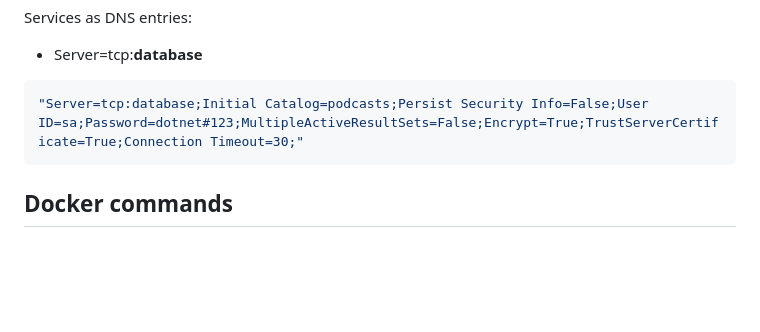
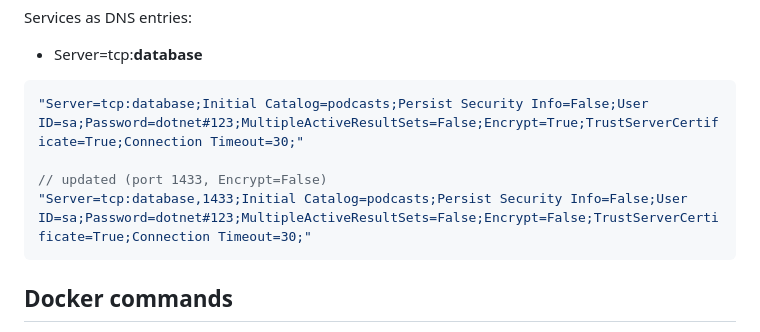
Before and after one commit to pavelklos/docker-001, a Markdown page: README.md, the part around the change. Rendered like a GitHub page; blank space fills up the shorter version.

````diff
--- a/README.md
+++ b/README.md
@@ -156,6 +156,9 @@ Services as DNS entries:
 - Server=tcp:**database**
 ```csharp
 "Server=tcp:database;Initial Catalog=podcasts;Persist Security Info=False;User ID=sa;Password=dotnet#123;MultipleActiveResultSets=False;Encrypt=True;TrustServerCertificate=True;Connection Timeout=30;"
+
+// updated (port 1433, Encrypt=False)
+"Server=tcp:database,1433;Initial Catalog=podcasts;Persist Security Info=False;User ID=sa;Password=dotnet#123;MultipleActiveResultSets=False;Encrypt=False;TrustServerCertificate=True;Connection Timeout=30;"
 ```
 
 ## Docker commands
````
